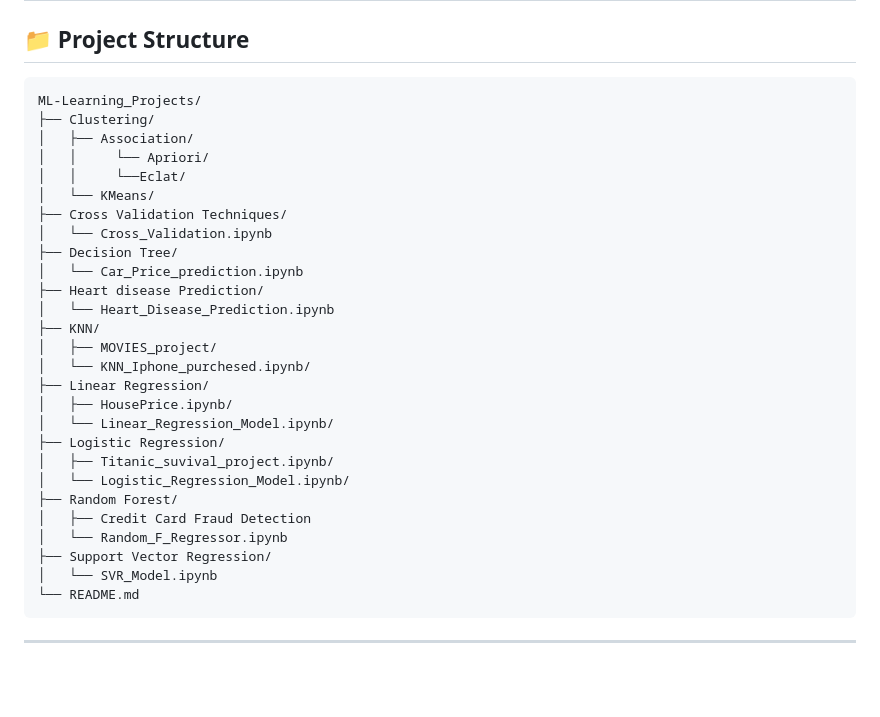
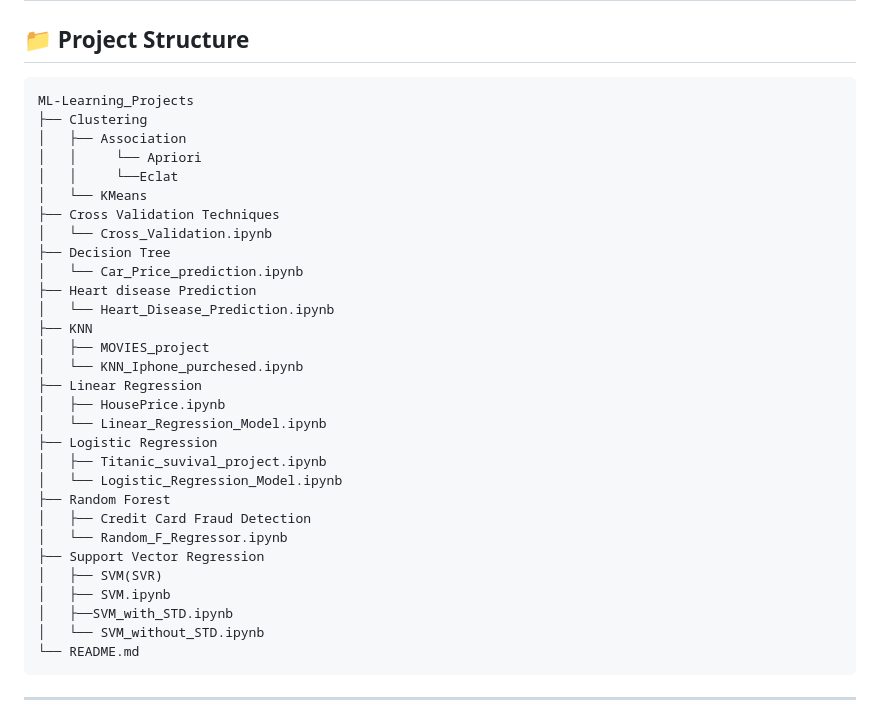
Before and after one commit to VIPULbunny/ML-Learning_Projects, a Markdown page: README.md, the part around the change. GitHub-like rendering; blank space fills up the shorter version.

````diff
--- a/README.md
+++ b/README.md
@@ -84,32 +84,35 @@ pip install -r requirements.txt
 ## 📁 Project Structure
 
 ```
-ML-Learning_Projects/
-├── Clustering/
-│   ├── Association/
-│   │     └── Apriori/
-│   │     └──Eclat/
-│   └── KMeans/
-├── Cross Validation Techniques/
+ML-Learning_Projects
+├── Clustering
+│   ├── Association
+│   │     └── Apriori
+│   │     └──Eclat
+│   └── KMeans
+├── Cross Validation Techniques
 │   └── Cross_Validation.ipynb
-├── Decision Tree/
+├── Decision Tree
 │   └── Car_Price_prediction.ipynb
-├── Heart disease Prediction/
+├── Heart disease Prediction
 │   └── Heart_Disease_Prediction.ipynb
-├── KNN/
-│   ├── MOVIES_project/
-│   └── KNN_Iphone_purchesed.ipynb/
-├── Linear Regression/
-│   ├── HousePrice.ipynb/
-│   └── Linear_Regression_Model.ipynb/
-├── Logistic Regression/
-│   ├── Titanic_suvival_project.ipynb/
-│   └── Logistic_Regression_Model.ipynb/
-├── Random Forest/
+├── KNN
+│   ├── MOVIES_project
+│   └── KNN_Iphone_purchesed.ipynb
+├── Linear Regression
+│   ├── HousePrice.ipynb
+│   └── Linear_Regression_Model.ipynb
+├── Logistic Regression
+│   ├── Titanic_suvival_project.ipynb
+│   └── Logistic_Regression_Model.ipynb
+├── Random Forest
 │   ├── Credit Card Fraud Detection
 │   └── Random_F_Regressor.ipynb
-├── Support Vector Regression/
-│   └── SVR_Model.ipynb
+├── Support Vector Regression
+│   ├── SVM(SVR)
+│   ├── SVM.ipynb
+│   ├──SVM_with_STD.ipynb
+│   └── SVM_without_STD.ipynb
 └── README.md
 ```
 
````
